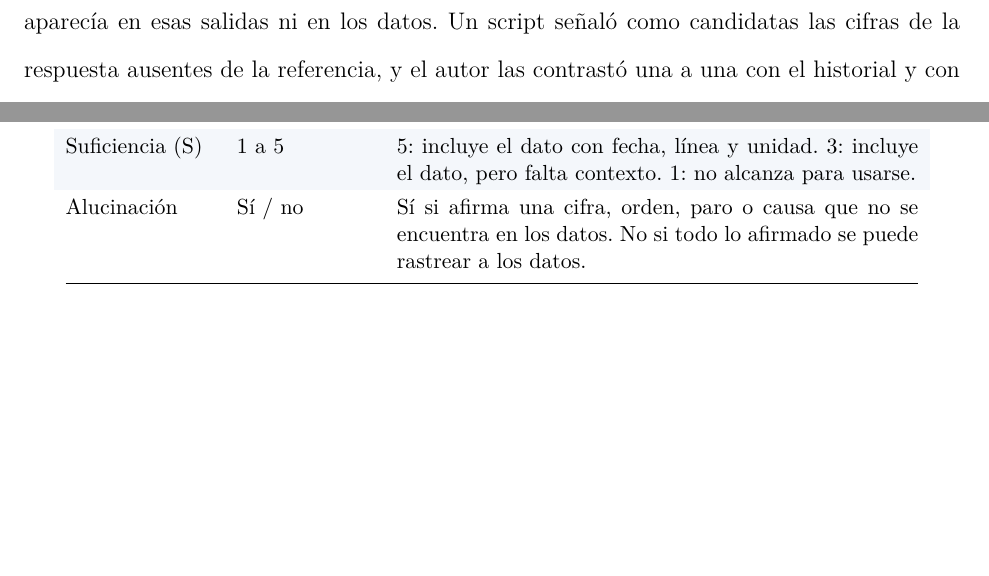
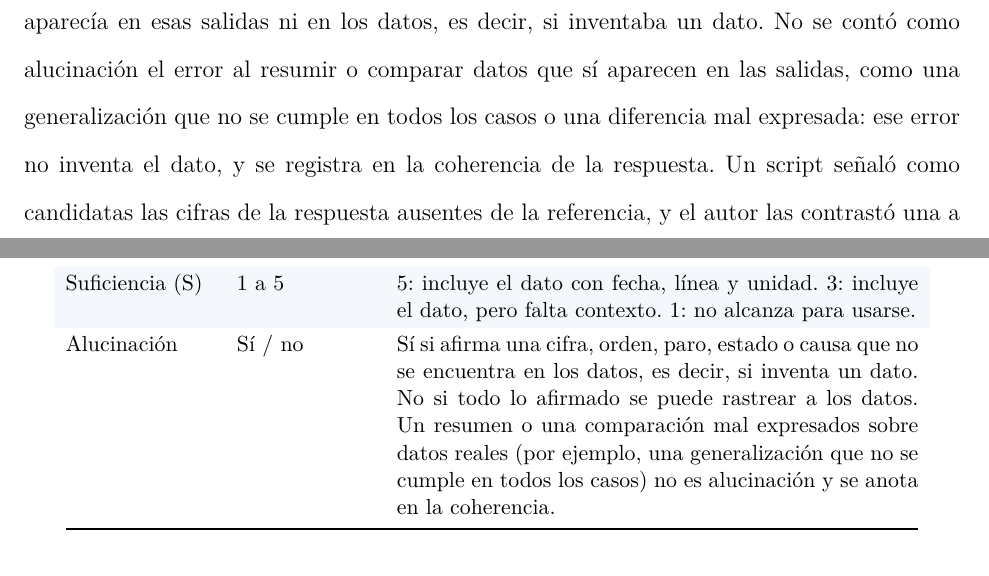
Before and after one commit to norbeycami2001-droid/Libro_Maestria, a LaTeX paper (main.tex, which reads Capítulos/02_Anexo_Banco_Preguntas.tex, Capítulos/05_Cap5_Validacion.tex): two parts of pages 88 and 108 of 176 before the commit and two parts of pages 88 and 109 of 177 after it, joined at a grey line, cut at the place of the change, the shorter picture padded with empty space. Compiled offline with pdfLaTeX.

Commit message:
Criterio de alucinación explícito (dato inventado vs error al resumir o comparar) en Cap5 y Anexos B y C
Co-Authored-By: Claude Sonnet 5.5 <noreply@anthropic.com>
Claude-Session: https://claude.ai/code/session_014xiw4vFWm8vmnbwiQJ7wW6

```diff
--- a/Capítulos/02_Anexo_Banco_Preguntas.tex
+++ b/Capítulos/02_Anexo_Banco_Preguntas.tex
@@ -24,7 +24,7 @@ Veredicto & Correcta / incorrecta & Correcta si los datos clave coinciden con la
 \rowcolor{tblzebra}Coherencia (C) & 1 a 5 & 5: clara y sin contradicciones. 3: se entiende, con partes confusas. 1: se contradice o no se entiende.\\
 Pertinencia (P) & 1 a 5 & 5: responde exactamente lo preguntado. 3: responde, pero mezcla información que no se pidió. 1: trata otro tema.\\
 \rowcolor{tblzebra}Suficiencia (S) & 1 a 5 & 5: incluye el dato con fecha, línea y unidad. 3: incluye el dato, pero falta contexto. 1: no alcanza para usarse.\\
-Alucinación & Sí / no & Sí si afirma una cifra, orden, paro o causa que no se encuentra en los datos. No si todo lo afirmado se puede rastrear a los datos.\\
+Alucinación & Sí / no & Sí si afirma una cifra, orden, paro, estado o causa que no se encuentra en los datos, es decir, si inventa un dato. No si todo lo afirmado se puede rastrear a los datos. Un resumen o una comparación mal expresados sobre datos reales (por ejemplo, una generalización que no se cumple en todos los casos) no es alucinación y se anota en la coherencia.\\
 \bottomrule
 \end{tabular}
 \end{table}
--- a/Capítulos/05_Cap5_Validacion.tex
+++ b/Capítulos/05_Cap5_Validacion.tex
@@ -103,7 +103,7 @@ Un dato con valor erróneo reduce la precisión y la exhaustividad, y un dato om
 
 Solo cuentan como afirmaciones los datos clave que la pregunta pide. Las cifras adicionales verdaderas no se penalizan: contarlas como afirmaciones bajaría la precisión de los datos a 0,39 aunque el modelo no se equivocara, y se revisan aparte en la tasa de alucinaciones.
 
-\textit{Alucinaciones.} Una alucinación es contenido que no está respaldado por la fuente \cite{Ji2023Hallucination}. En este trabajo la fuente son las salidas de las Tools y los datos cargados, y cada ejecución guarda sus llamadas a las Tools con los parámetros, la duración y la respuesta. Una respuesta se marcó como alucinación si afirmaba una cifra, un nombre, un estado o una causa que no aparecía en esas salidas ni en los datos. Un script señaló como candidatas las cifras de la respuesta ausentes de la referencia, y el autor las contrastó una a una con el historial y con las salidas de las Tools. Las hipótesis presentadas como tales, con expresiones como «puede que» o «conviene revisar», no se contaron. La tasa de una categoría es el cociente entre las respuestas marcadas y sus ejecuciones totales.
+\textit{Alucinaciones.} Una alucinación es contenido que no está respaldado por la fuente \cite{Ji2023Hallucination}. En este trabajo la fuente son las salidas de las Tools y los datos cargados, y cada ejecución guarda sus llamadas a las Tools con los parámetros, la duración y la respuesta. Una respuesta se marcó como alucinación si afirmaba una cifra, un nombre, un estado o una causa que no aparecía en esas salidas ni en los datos, es decir, si inventaba un dato. No se contó como alucinación el error al resumir o comparar datos que sí aparecen en las salidas, como una generalización que no se cumple en todos los casos o una diferencia mal expresada: ese error no inventa el dato, y se registra en la coherencia de la respuesta. Un script señaló como candidatas las cifras de la respuesta ausentes de la referencia, y el autor las contrastó una a una con el historial y con las salidas de las Tools. Las hipótesis presentadas como tales, con expresiones como «puede que» o «conviene revisar», no se contaron. La tasa de una categoría es el cociente entre las respuestas marcadas y sus ejecuciones totales.
 
 \textit{Latencia.} La latencia se midió con un script que automatiza la interfaz de Claude Desktop. El script registra el instante en que envía la pregunta y el instante en que la respuesta queda completa, y su diferencia es la latencia de extremo a extremo, en segundos. El tiempo en servidores es la suma de las duraciones de las llamadas a las Tools que registraron los propios servidores MCP, y el resto corresponde al modelo y al cliente. Para cada categoría se informan el promedio, la mediana y el percentil 95, este último con interpolación lineal entre observaciones vecinas. El percentil alto describe las esperas más largas que percibe el usuario y que el promedio oculta \cite{Dean2013Tail}. Con entre 9 y 24 ejecuciones por categoría, el percentil 95 depende de una o dos ejecuciones y debe leerse como indicativo.
 
```
Also changed, not shown: Capítulos/03_Anexo_C_Validacion_Correcciones.tex (+1 -1 lines), Capítulos/05_Cap5_Validacion.tex (2 more changed lines).
